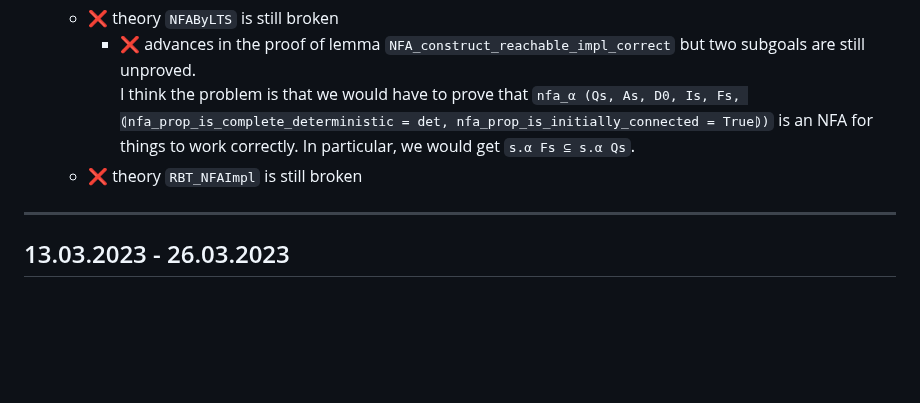
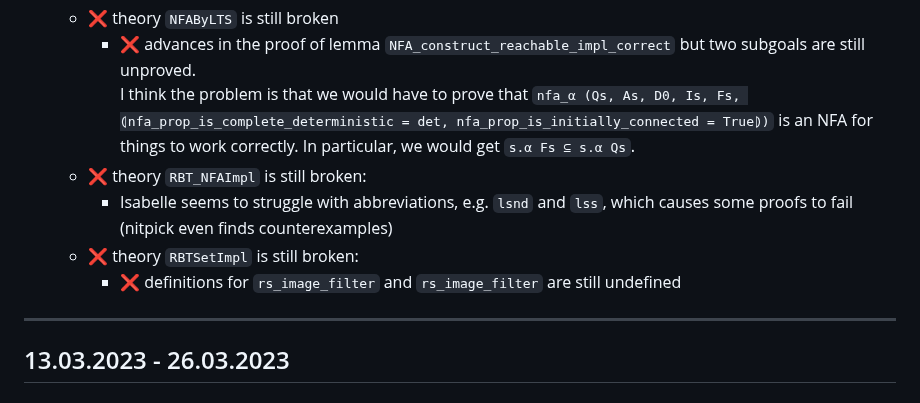
Before and after one commit to VTrelat/Hopcroft_verif, a Markdown page: Progress_Report.md, the part around the change. GitHub-like rendering; blank space fills up the shorter version.

```diff
--- a/Progress_Report.md
+++ b/Progress_Report.md
@@ -17,7 +17,10 @@
     -   :x: theory `NFAByLTS` is still broken
         -   :x: advances in the proof of lemma `NFA_construct_reachable_impl_correct` but two subgoals are still unproved.
             I think the problem is that we would have to prove that `nfa_α (Qs, As, D0, Is, Fs, ⦇nfa_prop_is_complete_deterministic = det, nfa_prop_is_initially_connected = True⦈)` is an NFA for things to work correctly. In particular, we would get `s.α Fs ⊆ s.α Qs`.
-    -   :x: theory `RBT_NFAImpl` is still broken
+    -   :x: theory `RBT_NFAImpl` is still broken:
+        -   Isabelle seems to struggle with abbreviations, e.g. `lsnd` and `lss`, which causes some proofs to fail (nitpick even finds counterexamples)
+    -   :x: theory `RBTSetImpl` is still broken:
+        -   :x: definitions for `rs_image_filter` and `rs_image_filter` are still undefined
 
 ---
 
```
